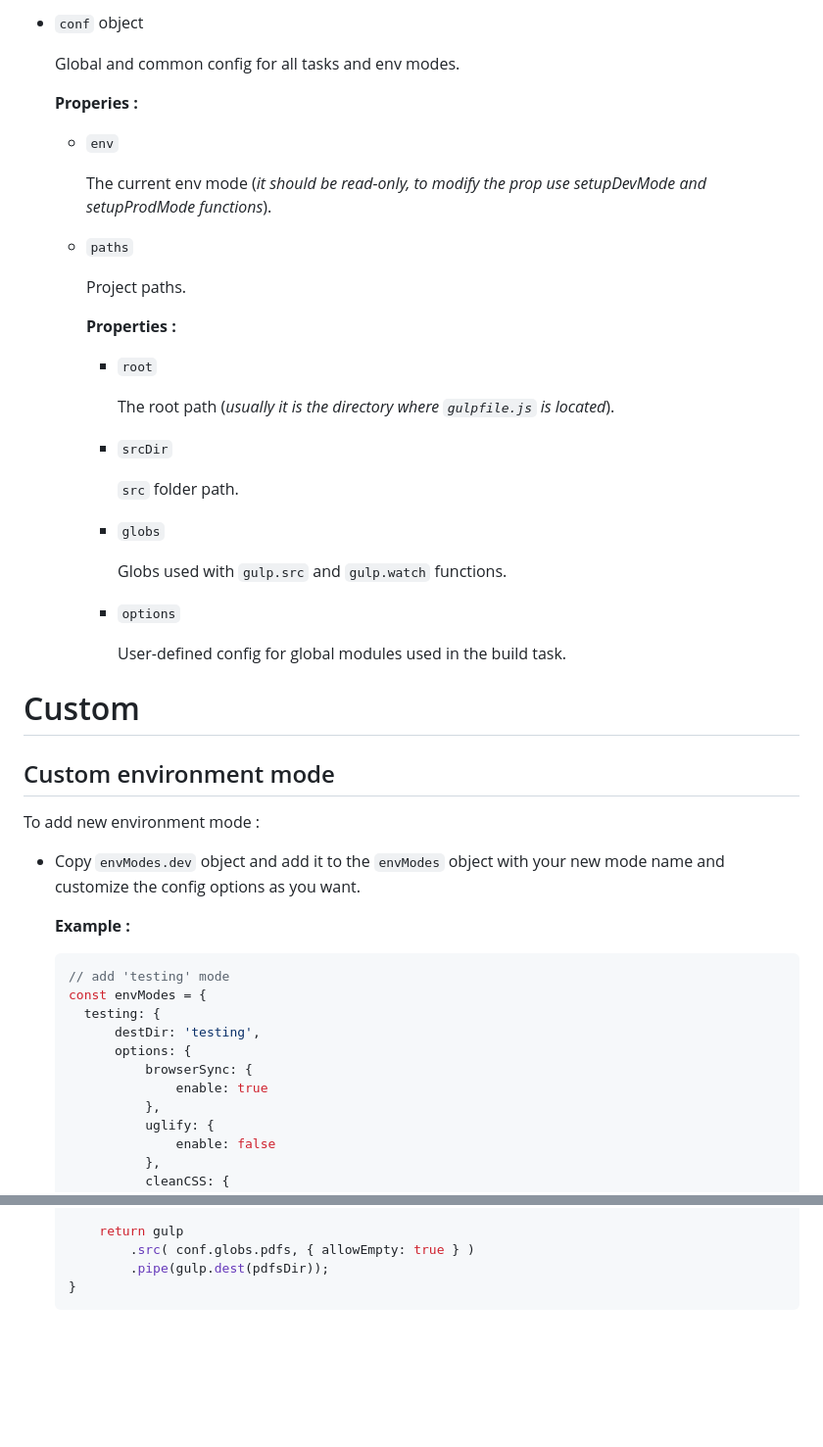
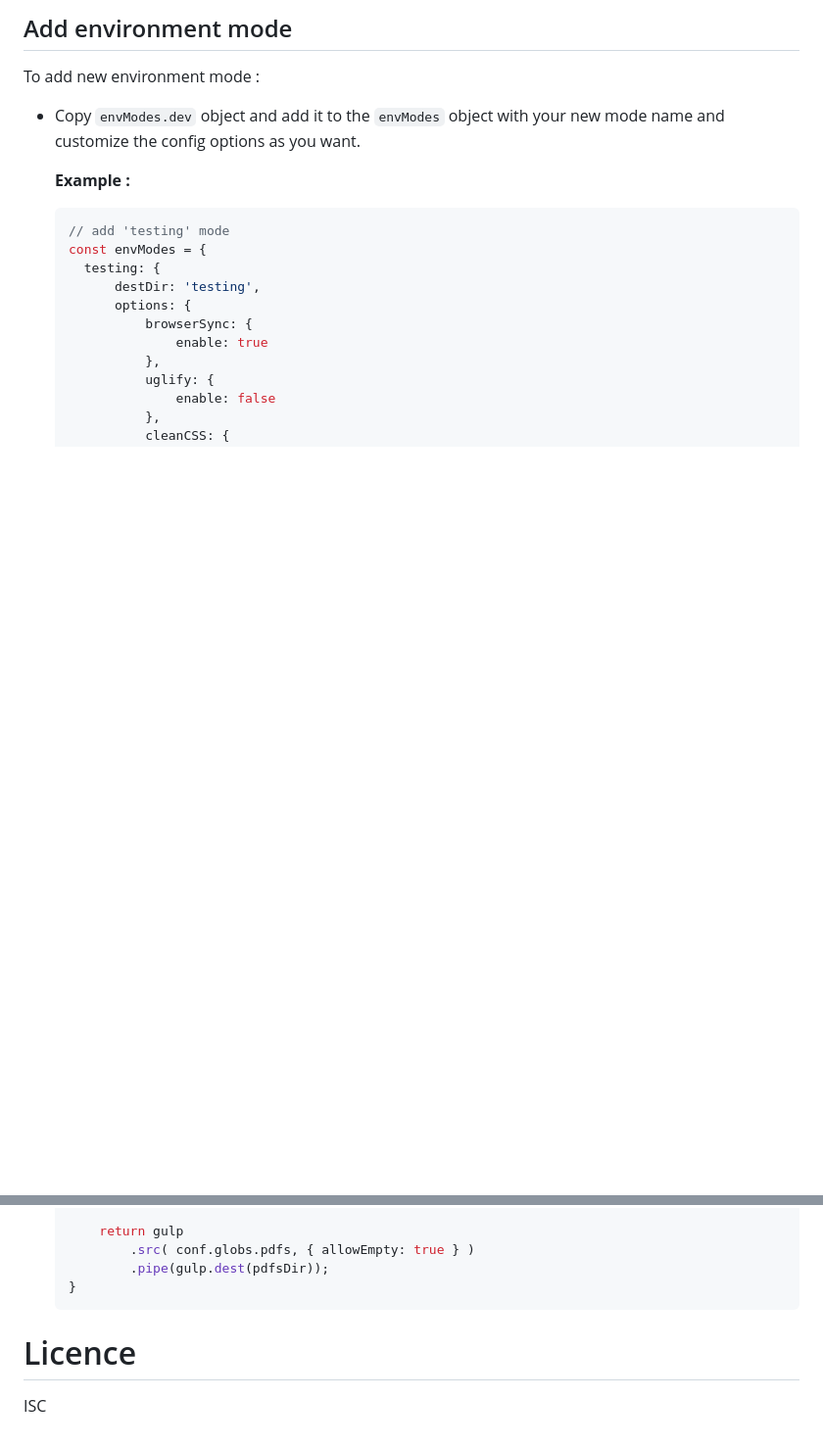
Before and after one commit to fhddev/thim, a Markdown page: README.md, 2 parts joined by grey strips. Shown: that part at 98% size. Drawn GitHub-style; blank space fills up the shorter version.

````diff
--- a/README.md
+++ b/README.md
@@ -246,38 +126,4 @@ You can config the build tasks from `gulpfile.js` file.
-- `conf` object
-
-  Global and common config for all tasks and env modes.
-
-  **Properies :**
-
-  - `env`
-
-    The current env mode (*it should be read-only, to modify the prop use setupDevMode and setupProdMode functions*).
-
-  - `paths`
-
-    Project paths.
-
-    **Properties :**
-
-    - `root`
-
-      The root path (*usually it is the directory where `gulpfile.js` is located*).
-
-    - `srcDir`
-
-      `src` folder path.
-
-    - `globs`
-
-      Globs used with `gulp.src` and `gulp.watch` functions.
-
-    - `options`
-
-      User-defined config for global modules used in the build task.
-
-# Custom
-
-## Custom environment mode
+## Add environment mode
 
 To add new environment mode :
 
@@ -394,3 +240,7 @@ To add new private task (sub-task) :
           .pipe(gulp.dest(pdfsDir));
   }
   ```
+
+# Licence
+
+ISC
````
Also changed, not shown: other parts of README.md (+57 -177 lines).
